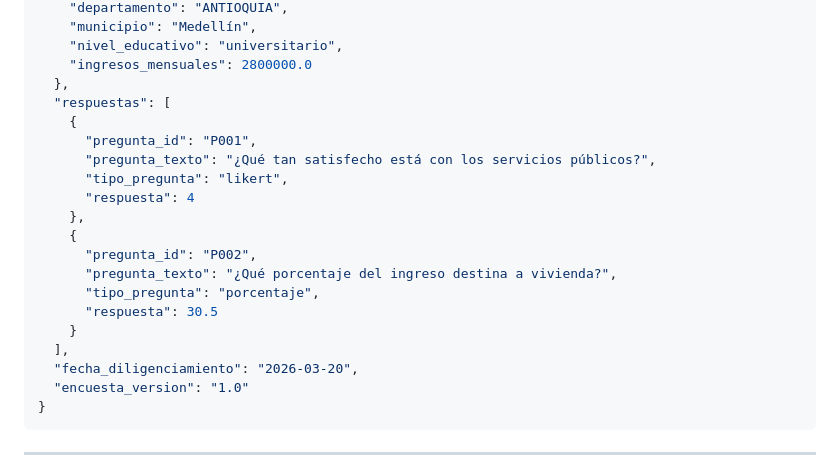
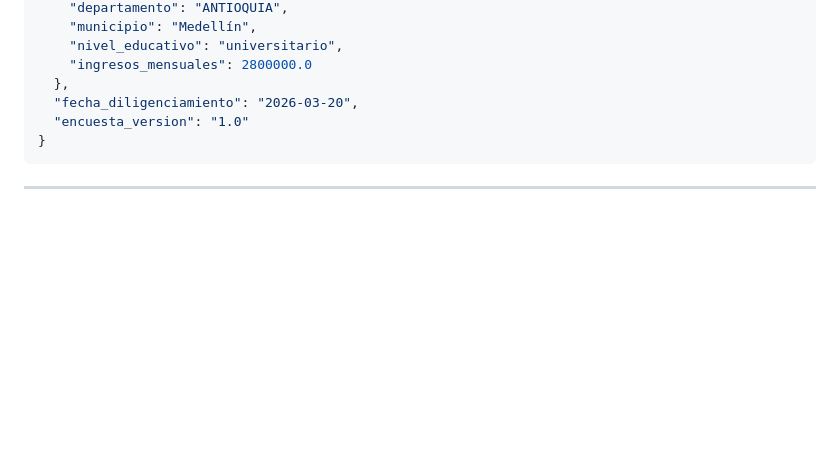
Before and after one commit to aviladaniel19/Sistema-de-encuestas-poblacionales-API, a Markdown page: README.md, the part around the change. GitHub-like rendering; blank space fills up the shorter version.

```diff
--- a/README.md
+++ b/README.md
@@ -106,20 +106,6 @@ La salida en consola mostrará el puerto asignado:
     "nivel_educativo": "universitario",
     "ingresos_mensuales": 2800000.0
   },
-  "respuestas": [
-    {
-      "pregunta_id": "P001",
-      "pregunta_texto": "¿Qué tan satisfecho está con los servicios públicos?",
-      "tipo_pregunta": "likert",
-      "respuesta": 4
-    },
-    {
-      "pregunta_id": "P002",
-      "pregunta_texto": "¿Qué porcentaje del ingreso destina a vivienda?",
-      "tipo_pregunta": "porcentaje",
-      "respuesta": 30.5
-    }
-  ],
   "fecha_diligenciamiento": "2026-03-20",
   "encuesta_version": "1.0"
 }
```
